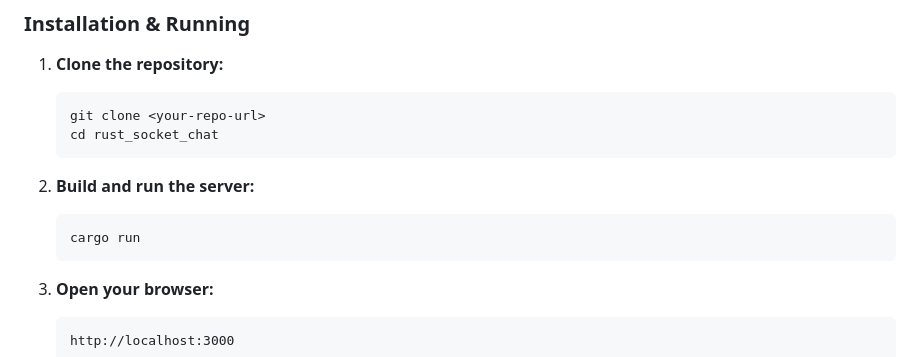
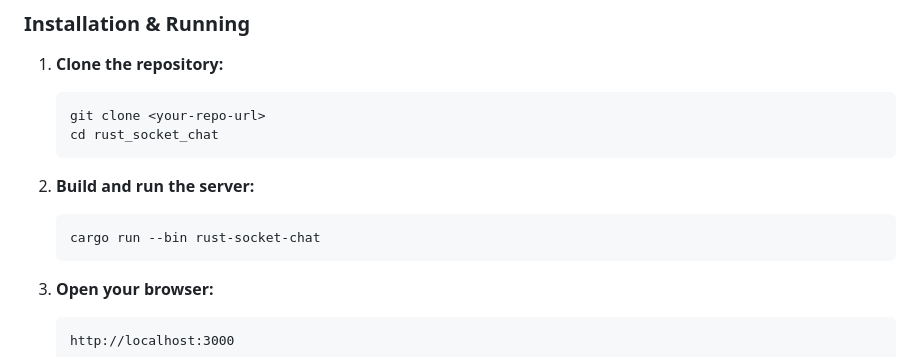
Before and after one commit to DhvaniBhesaniya/rust_socket_chat, a Markdown page: Readme.md, the part around the change. Drawn GitHub-style.

Commit message:
Update README to specify the binary name for running the server

````diff
--- a/Readme.md
+++ b/Readme.md
@@ -86,7 +86,7 @@ rust-socket-chat/
 
 2. **Build and run the server:**
    ```sh
-   cargo run
+   cargo run --bin rust-socket-chat
    ```
 
 3. **Open your browser:**
````
